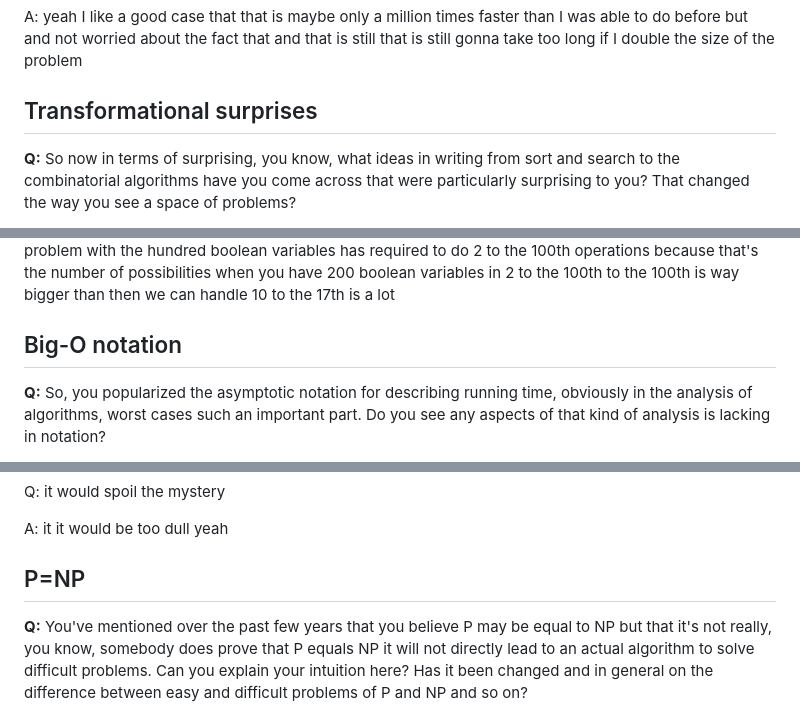
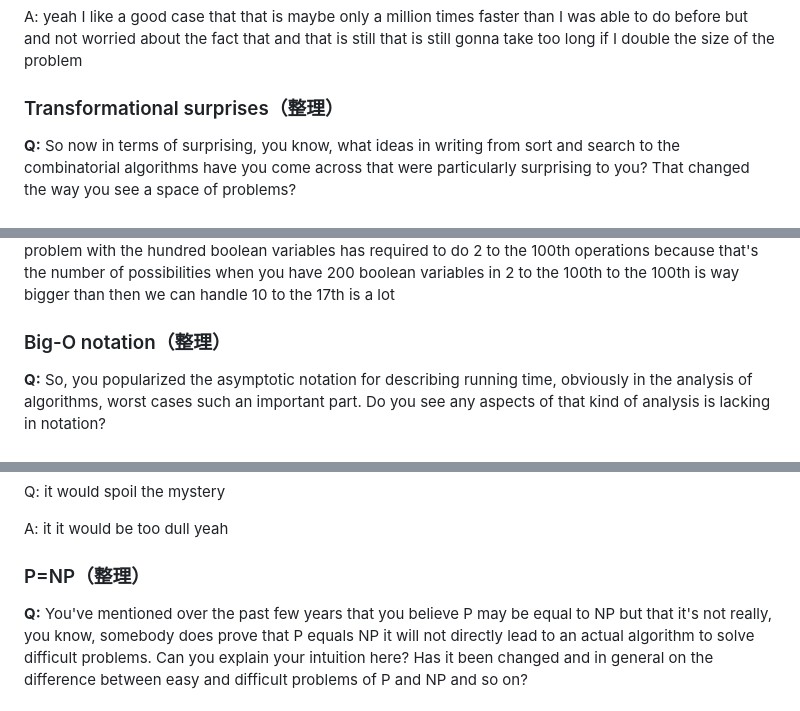
Before and after one commit to Linguage/AI-Rosseta, a Markdown page: LexFirdmanInCN/62-DonaldKnuth.md, 3 parts joined by grey strips. Rendered like a GitHub page.

```diff
--- a/LexFirdmanInCN/62-DonaldKnuth.md
+++ b/LexFirdmanInCN/62-DonaldKnuth.md
@@ -474,7 +474,7 @@ times faster than I was able to do before but and not worried about the fact tha
 and that is still that is still gonna take too long if I double the size of
 the problem
 
-## Transformational surprises
+### Transformational surprises（整理）
 
 **Q:** So now in terms of surprising, you know, what ideas in writing from sort and search to the combinatorial algorithms have you come across that were particularly surprising to you? That changed the way you see a space of problems?
 
@@ -555,7 +555,7 @@ problem with the hundred boolean variables has required to do 2 to the 100th ope
 number of possibilities when you have 200 boolean variables in 2 to the 100th to the 100th is way bigger than then we
 can handle 10 to the 17th is a lot
 
-## Big-O notation
+### Big-O notation（整理）
 
 **Q:** So, you popularized the asymptotic notation for describing running time, obviously in the analysis of algorithms, worst cases such an important part. Do you see any aspects of that kind of analysis is lacking in notation?
 
@@ -750,7 +750,7 @@ mystery
 
 A: it it would be too dull yeah
 
-## P=NP
+### P=NP（整理）
 
 **Q:** You've mentioned over the past few years that you believe P may be equal to NP but that it's not really, you know, somebody does prove that P equals NP it will not directly lead to an actual algorithm to solve difficult problems. Can you explain your intuition here? Has it been changed and in general on the difference between easy and difficult problems of P and NP and so on?
 
```
Also changed, not shown: other parts of LexFirdmanInCN/62-DonaldKnuth.md (+10 -10 lines).
